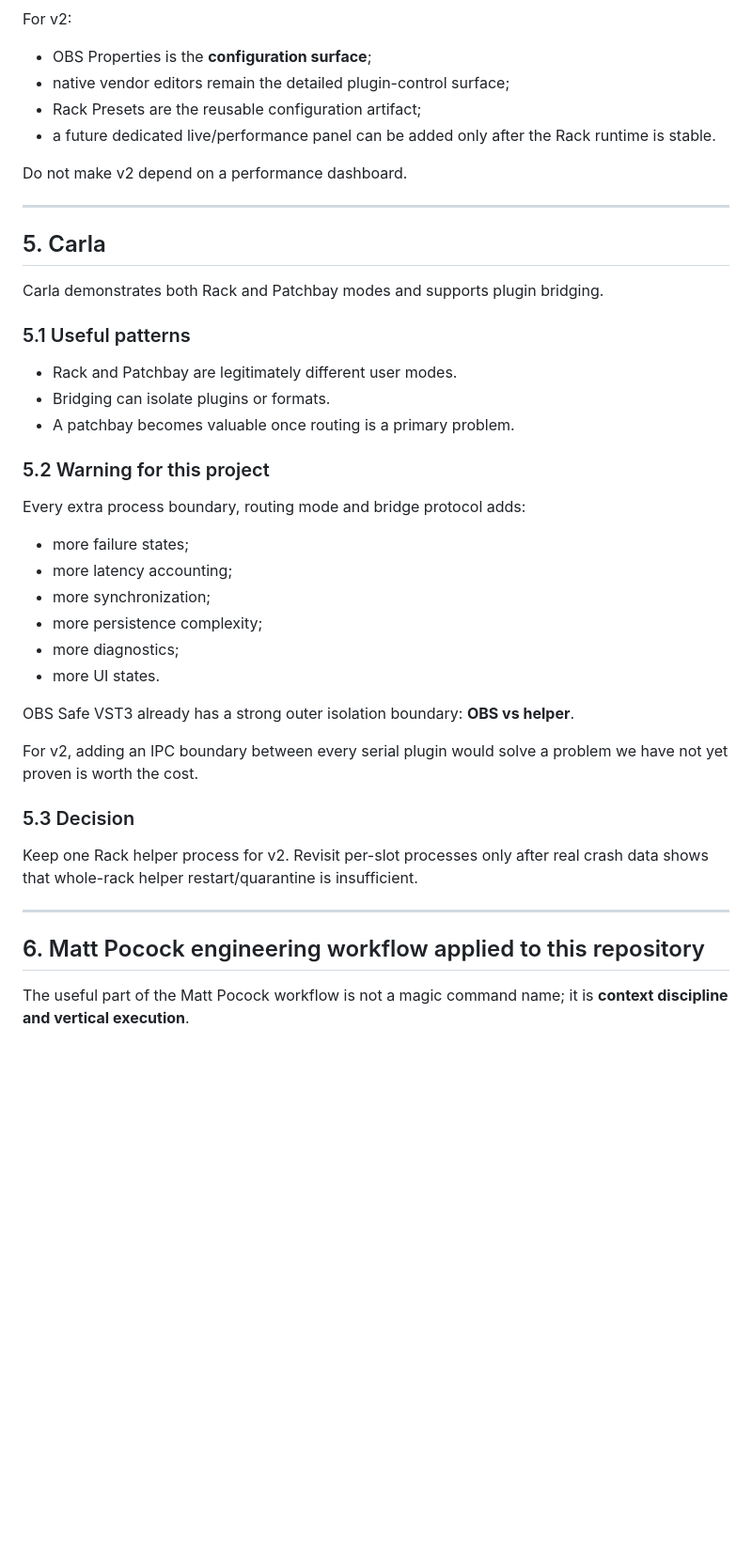
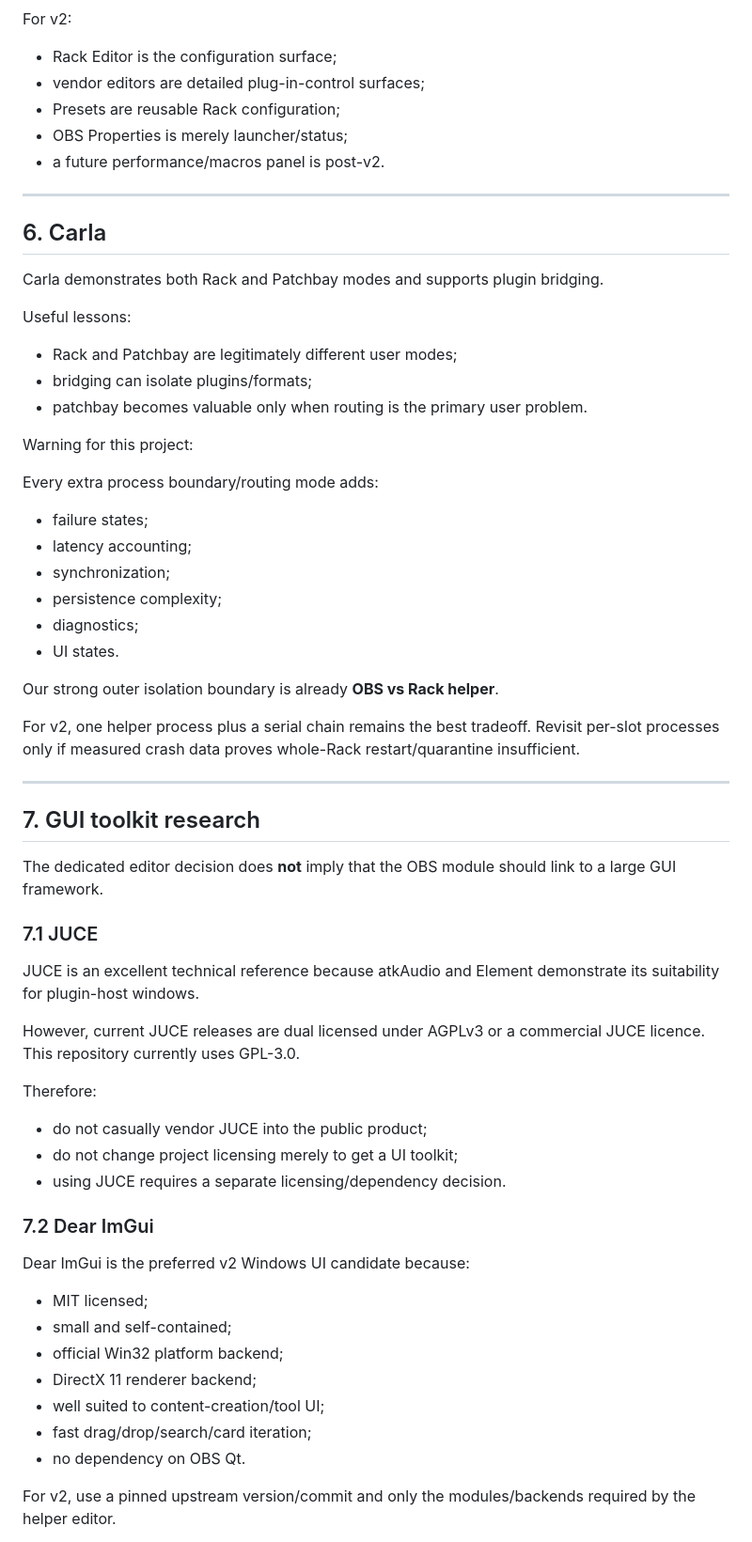
Before and after one commit to masarray/obs-vst3, a Markdown page: docs/rack/VST3_RACK_RESEARCH.md, the part around one of its changes. Shown at 94% size. GitHub-like rendering; blank space fills up the shorter version.

Commit message:
docs: expand Rack research with atkAudio and editor architecture

```diff
--- a/docs/rack/VST3_RACK_RESEARCH.md
+++ b/docs/rack/VST3_RACK_RESEARCH.md
@@ -142,46 +213,68 @@ Gig Performer is a live-performance host organized around rackspaces, wiring and
 
 For v2:
 
-- OBS Properties is the **configuration surface**;
-- native vendor editors remain the detailed plugin-control surface;
-- Rack Presets are the reusable configuration artifact;
-- a future dedicated live/performance panel can be added only after the Rack runtime is stable.
-
-Do not make v2 depend on a performance dashboard.
+- Rack Editor is the configuration surface;
+- vendor editors are detailed plug-in-control surfaces;
+- Presets are reusable Rack configuration;
+- OBS Properties is merely launcher/status;
+- a future performance/macros panel is post-v2.
 
 ---
 
-## 5. Carla
+## 6. Carla
 
 Carla demonstrates both Rack and Patchbay modes and supports plugin bridging.
 
-### 5.1 Useful patterns
+Useful lessons:
 
-- Rack and Patchbay are legitimately different user modes.
-- Bridging can isolate plugins or formats.
-- A patchbay becomes valuable once routing is a primary problem.
+- Rack and Patchbay are legitimately different user modes;
+- bridging can isolate plugins/formats;
+- patchbay becomes valuable only when routing is the primary user problem.
 
-### 5.2 Warning for this project
+Warning for this project:
 
-Every extra process boundary, routing mode and bridge protocol adds:
+Every extra process boundary/routing mode adds:
 
-- more failure states;
-- more latency accounting;
-- more synchronization;
-- more persistence complexity;
-- more diagnostics;
-- more UI states.
+- failure states;
+- latency accounting;
+- synchronization;
+- persistence complexity;
+- diagnostics;
+- UI states.
 
-OBS Safe VST3 already has a strong outer isolation boundary: **OBS vs helper**.
+Our strong outer isolation boundary is already **OBS vs Rack helper**.
 
-For v2, adding an IPC boundary between every serial plugin would solve a problem we have not yet proven is worth the cost.
-
-### 5.3 Decision
-
-Keep one Rack helper process for v2. Revisit per-slot processes only after real crash data shows that whole-rack helper restart/quarantine is insufficient.
+For v2, one helper process plus a serial chain remains the best tradeoff. Revisit per-slot processes only if measured crash data proves whole-Rack restart/quarantine insufficient.
 
 ---
 
-## 6. Matt Pocock engineering workflow applied to this repository
+## 7. GUI toolkit research
 
-The useful part of the Matt Pocock workflow is not a magic command name; it is **context discipline and vertical execution**.
+The dedicated editor decision does **not** imply that the OBS module should link to a large GUI framework.
+
+### 7.1 JUCE
+
+JUCE is an excellent technical reference because atkAudio and Element demonstrate its suitability for plugin-host windows.
+
+However, current JUCE releases are dual licensed under AGPLv3 or a commercial JUCE licence. This repository currently uses GPL-3.0.
+
+Therefore:
+
+- do not casually vendor JUCE into the public product;
+- do not change project licensing merely to get a UI toolkit;
+- using JUCE requires a separate licensing/dependency decision.
+
+### 7.2 Dear ImGui
+
+Dear ImGui is the preferred v2 Windows UI candidate because:
+
+- MIT licensed;
+- small and self-contained;
+- official Win32 platform backend;
+- DirectX 11 renderer backend;
+- well suited to content-creation/tool UI;
+- fast drag/drop/search/card iteration;
+- no dependency on OBS Qt.
+
+For v2, use a pinned upstream version/commit and only the modules/backends required by the helper editor.
+
```
Also changed, not shown: other parts of docs/rack/VST3_RACK_RESEARCH.md (+220 -142 lines).
